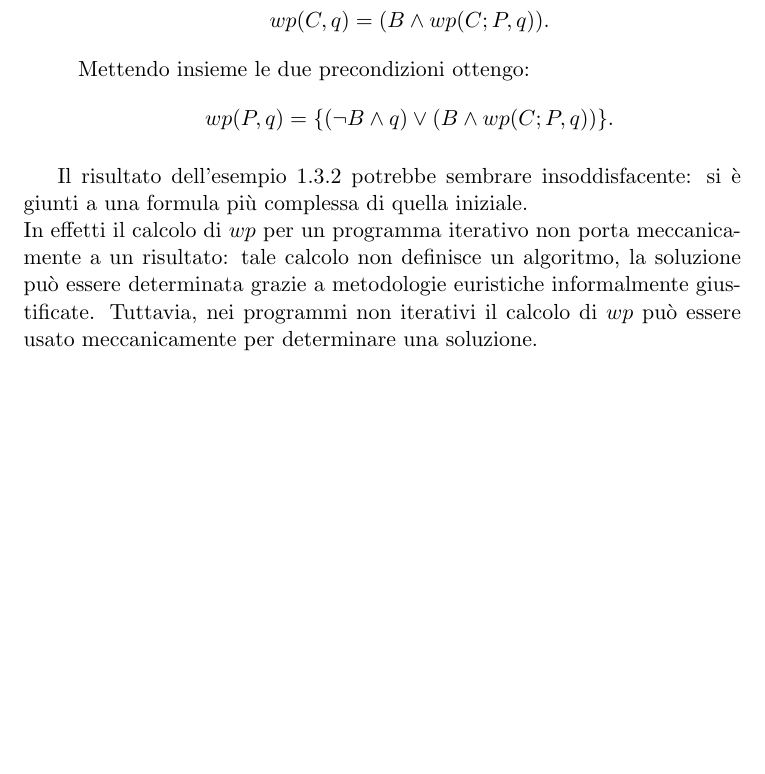
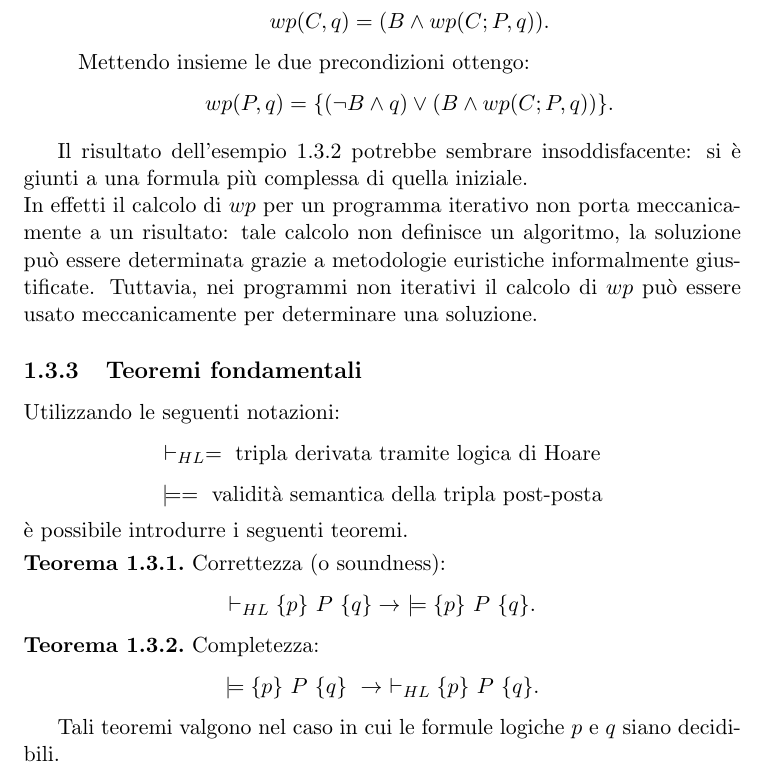
Before and after one commit to AleVq/ModelliDellaConcorrenza, a LaTeX document (ModelliDellaConcorrenza.tex, which reads chapters/chapter01.tex): part of page 11 of 17, cut so that both start at the same text, the shorter picture padded with empty space. Compiled offline with pdfLaTeX.

Commit message:
Error fixes

```diff
--- a/ModelliDellaConcorrenza.tex
+++ b/ModelliDellaConcorrenza.tex
@@ -30,6 +30,7 @@
 	headfont=\normalfont\bfseries,
 	numberwithin=section]{normalhead}
 \declaretheorem[style=normalhead, name={Definizione}]{deff}
+\declaretheorem[style=normalhead, name={Teorema}]{teor}
 \declaretheorem[style=normalhead, name={Lemma}]{lemma}
 \declaretheorem[style=normalhead, name={Esempio}]{es}
 
--- a/chapters/chapter01.tex
+++ b/chapters/chapter01.tex
@@ -207,3 +207,18 @@ Tramite l'assioma dell'assegnamento \`e possibile ottenere la precondizione pi\`
 \end{es}
 Il risultato dell'esempio \ref{es:wpIter} potrebbe sembrare insoddisfacente: si \`e giunti a una formula pi\`u complessa di quella iniziale. \\
 In effetti il calcolo di $wp$ per un programma iterativo non porta meccanicamente a un risultato: tale calcolo non definisce un algoritmo, la soluzione pu\`o essere determinata grazie a metodologie euristiche informalmente giustificate. Tuttavia, nei programmi non iterativi il calcolo di $wp$ pu\`o essere usato meccanicamente per determinare una soluzione.
+
+\subsection{Teoremi fondamentali}
+Utilizzando le seguenti notazioni:
+$$ \vdash_{HL} = \text{ tripla derivata tramite logica di Hoare}$$
+$$ \models = \text{ validit\`a semantica della tripla post-posta}$$
+\`e possibile introdurre i seguenti teoremi.
+\begin{teor}
+	Correttezza (o soundness):
+$$\vdash_{HL} \{p\}\ P\ \{q\} \rightarrow\  \models\{p\}\ P\ \{q\}.$$
+\end{teor}
+\begin{teor}
+	Completezza:
+	$$\models\{p\}\ P\ \{q\}\ \rightarrow\  \vdash_{HL} \{p\}\ P\ \{q\}.$$
+\end{teor}
+Tali teoremi valgono nel caso in cui le formule logiche $p$ e $q$ siano decidibili.
```
Also changed, not shown: ModelliDellaConcorrenza.pdf.
